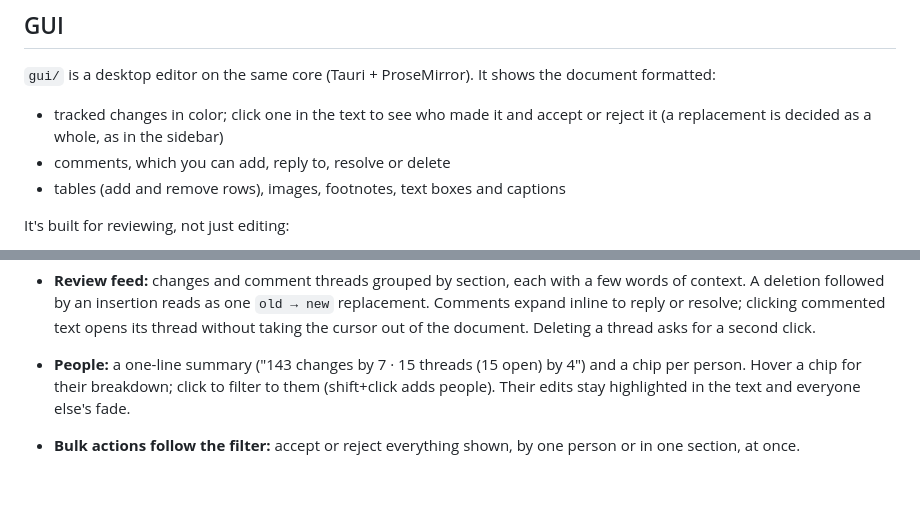
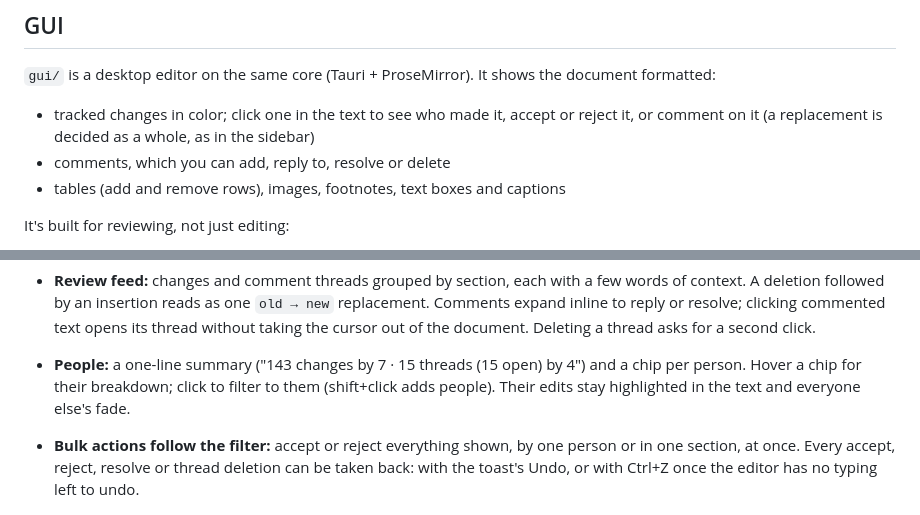
Before and after one commit to tilman-schieber/docex, a Markdown page: README.md, 2 parts joined by grey strips. Drawn GitHub-style; blank space fills up the shorter version.

Commit message:
README: undo and comment from the change popover
Co-Authored-By: Claude Opus 5.5 <noreply@anthropic.com>
Claude-Session: https://claude.ai/code/session_01EXdYumg2DWQPwjVHdthyUC

```diff
--- a/README.md
+++ b/README.md
@@ -77,7 +77,7 @@ Things deliberately left out: spacing, fonts, colours, page layout. New text tak
 ## GUI
 
 `gui/` is a desktop editor on the same core (Tauri + ProseMirror). It shows the document formatted:
-- tracked changes in color; click one in the text to see who made it and accept or reject it (a replacement is decided as a whole, as in the sidebar)
+- tracked changes in color; click one in the text to see who made it, accept or reject it, or comment on it (a replacement is decided as a whole, as in the sidebar)
 - comments, which you can add, reply to, resolve or delete
 - tables (add and remove rows), images, footnotes, text boxes and captions
 
@@ -85,7 +85,7 @@ It's built for reviewing, not just editing:
 - **Outline:** the heading tree with per-section counts of changes and comments, plus an activity bar colored by author. It follows where you are and collapses; click to jump.
 - **Review feed:** changes and comment threads grouped by section, each with a few words of context. A deletion followed by an insertion reads as one `old → new` replacement. Comments expand inline to reply or resolve; clicking commented text opens its thread without taking the cursor out of the document. Deleting a thread asks for a second click.
 - **People:** a one-line summary ("143 changes by 7 · 15 threads (15 open) by 4") and a chip per person. Hover a chip for their breakdown; click to filter to them (shift+click adds people). Their edits stay highlighted in the text and everyone else's fade.
-- **Bulk actions follow the filter:** accept or reject everything shown, by one person or in one section, at once.
+- **Bulk actions follow the filter:** accept or reject everything shown, by one person or in one section, at once. Every accept, reject, resolve or thread deletion can be taken back: with the toast's Undo, or with Ctrl+Z once the editor has no typing left to undo.
 
   ![Filtered to one reviewer: her six changes and one comment are listed, her edits stay highlighted in the text while everyone else's fade](docs/screenshots/person.png)
 
```
